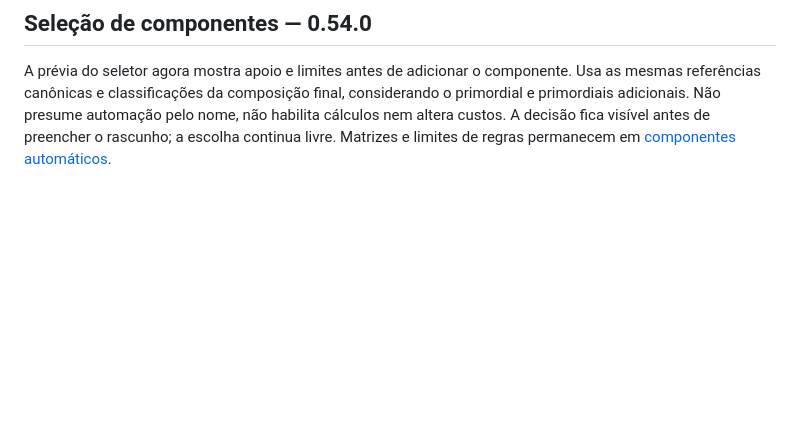
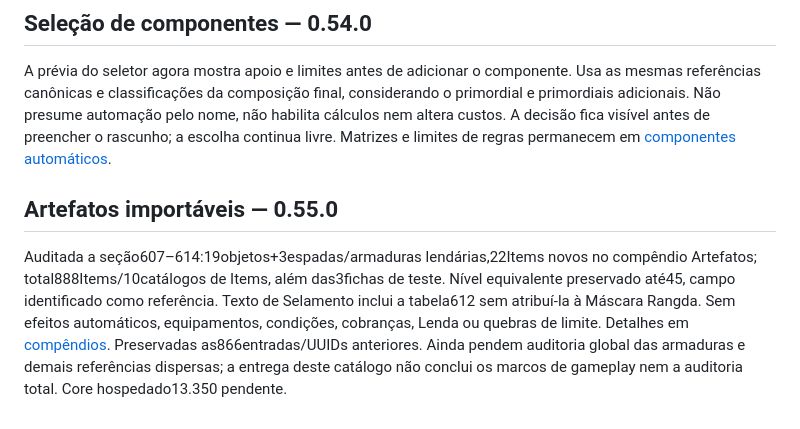
Before and after one commit to LucasSantiago257/gods-battle-ss-foundry, a Markdown page: docs/proximos-desafios.md, the part around the change. GitHub-like rendering; blank space fills up the shorter version.

Commit message:
feat: adicionar compêndio de artefatos (0.55.0)

```diff
--- a/docs/proximos-desafios.md
+++ b/docs/proximos-desafios.md
@@ -240,3 +240,8 @@ Não muda fórmulas, dificuldades, custos, dano, condições ou permissões, nem
 ## Seleção de componentes — 0.54.0
 
 A prévia do seletor agora mostra apoio e limites antes de adicionar o componente. Usa as mesmas referências canônicas e classificações da composição final, considerando o primordial e primordiais adicionais. Não presume automação pelo nome, não habilita cálculos nem altera custos. A decisão fica visível antes de preencher o rascunho; a escolha continua livre. Matrizes e limites de regras permanecem em [componentes automáticos](componentes-automaticos.md).
+
+
+## Artefatos importáveis — 0.55.0
+
+Auditada a seção607–614:19objetos+3espadas/armaduras lendárias,22Items novos no compêndio Artefatos; total888Items/10catálogos de Items, além das3fichas de teste. Nível equivalente preservado até45, campo identificado como referência. Texto de Selamento inclui a tabela612 sem atribuí-la à Máscara Rangda. Sem efeitos automáticos, equipamentos, condições, cobranças, Lenda ou quebras de limite. Detalhes em [compêndios](compendios.md). Preservadas as866entradas/UUIDs anteriores. Ainda pendem auditoria global das armaduras e demais referências dispersas; a entrega deste catálogo não conclui os marcos de gameplay nem a auditoria total. Core hospedado13.350 pendente.
```
